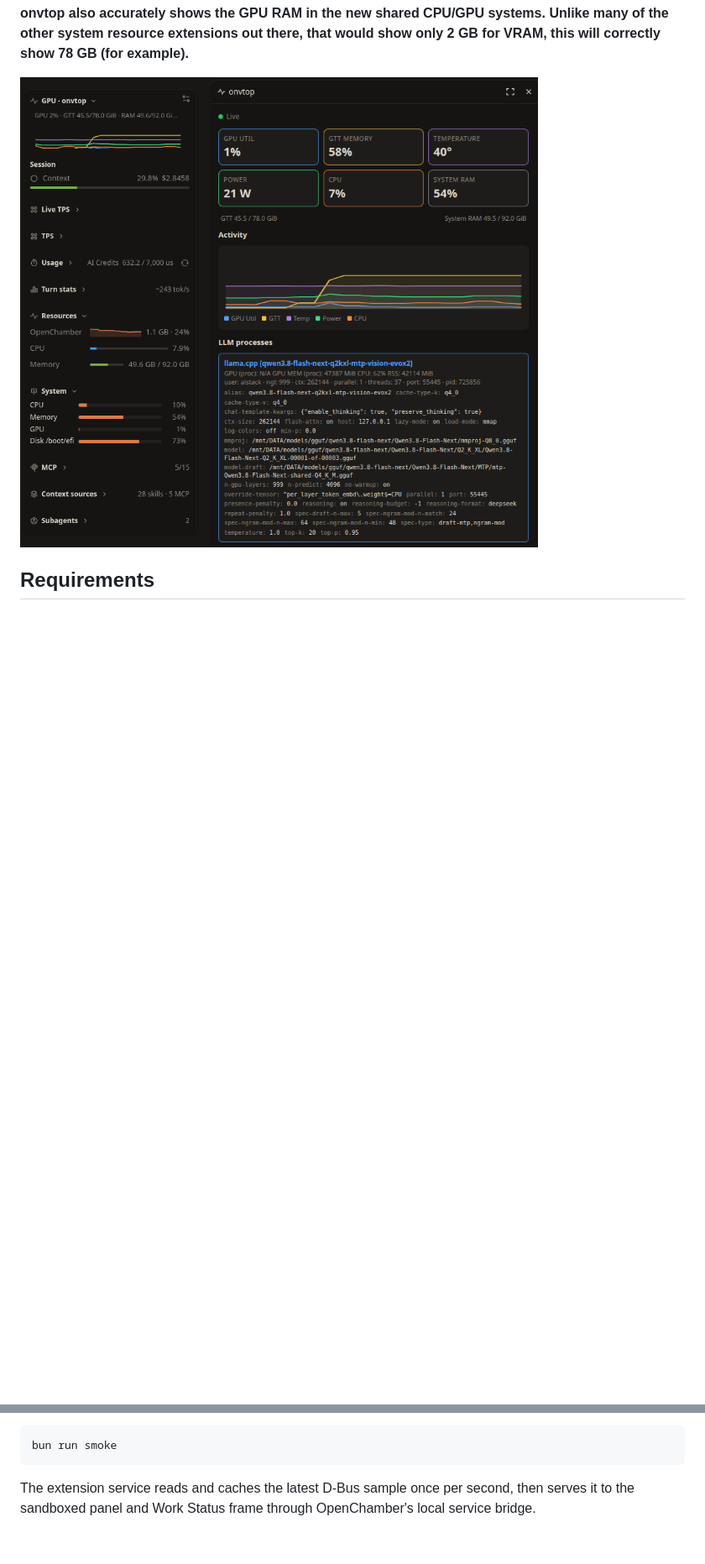
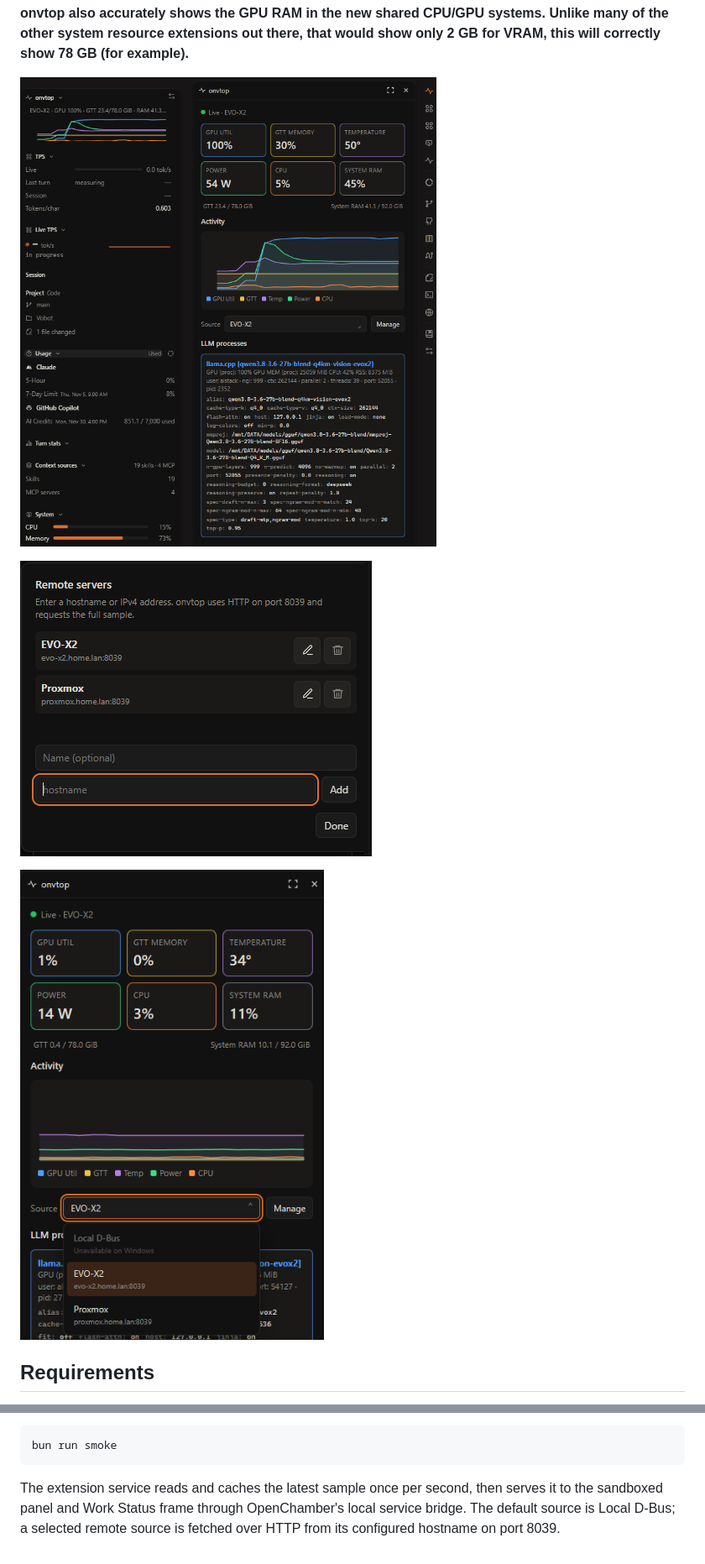
Before and after one commit to DAE51D/openchamber-onvtop, a Markdown page: README.md, 2 parts joined by grey strips. Shown at 84% size. Rendered like a GitHub page; pictures changed too: screenshots/screenshot.png (added), screenshots/screenshot_v1.1.0.png (deleted), screenshots/source manager.png (added); blank space fills up the shorter version.

Commit message:
feat: add configurable remote nvstats sources

````diff
--- a/README.md
+++ b/README.md
@@ -14,7 +14,11 @@ The panel shows GPU utilization, shared GTT memory, temperature, power, CPU and
 
 **onvtop also accurately shows the GPU RAM in the new shared CPU/GPU systems. Unlike many of the other system resource extensions out there, that would show only 2 GB for VRAM, this will correctly show 78 GB (for example).**
 
-![screenshot](screenshots/screenshot_v1.1.0.png)
+![screenshot](screenshots/screenshot.png)
+
+![source manager](screenshots/source%20manager.png)
+
+![source selector](screenshots/source%20selector.png)
 
 ## Requirements
 
@@ -72,4 +80,4 @@ To smoke-test against a live `nvstats-service` daemon on the current session bus
 bun run smoke
 ```
 
-The extension service reads and caches the latest D-Bus sample once per second, then serves it to the sandboxed panel and Work Status frame through OpenChamber's local service bridge.
+The extension service reads and caches the latest sample once per second, then serves it to the sandboxed panel and Work Status frame through OpenChamber's local service bridge. The default source is Local D-Bus; a selected remote source is fetched over HTTP from its configured hostname on port 8039.
````
Also changed, not shown: other parts of README.md (+12 -8 lines), CHANGELOG.md (+9 -1 lines), SKILL.md (+8 -5 lines), 10 other files.
